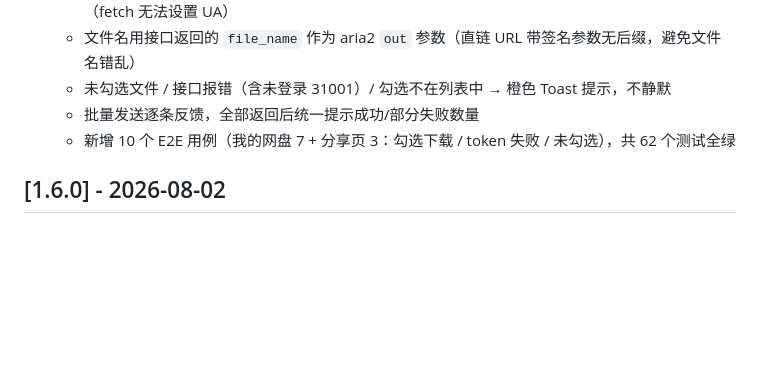
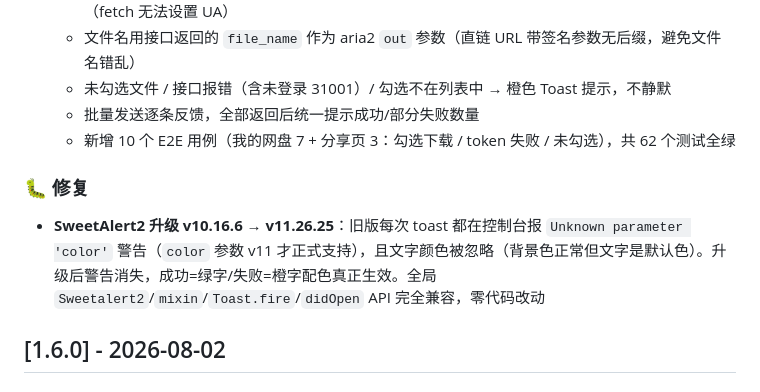
Before and after one commit to daxmate/aria2-bridge, a Markdown page: CHANGELOG.md, the part around the change. Rendered like a GitHub page; blank space fills up the shorter version.

Commit message:
docs: CHANGELOG v1.7.0 补记 SweetAlert2 升级（v10.16.6 → v11.26.25）

```diff
--- a/CHANGELOG.md
+++ b/CHANGELOG.md
@@ -15,6 +15,10 @@
   - 未勾选文件 / 接口报错（含未登录 31001）/ 勾选不在列表中 → 橙色 Toast 提示，不静默
   - 批量发送逐条反馈，全部返回后统一提示成功/部分失败数量
   - 新增 10 个 E2E 用例（我的网盘 7 + 分享页 3：勾选下载 / token 失败 / 未勾选），共 62 个测试全绿
+
+### 🐛 修复
+
+- **SweetAlert2 升级 v10.16.6 → v11.26.25**：旧版每次 toast 都在控制台报 `Unknown parameter 'color'` 警告（`color` 参数 v11 才正式支持），且文字颜色被忽略（背景色正常但文字是默认色）。升级后警告消失，成功=绿字/失败=橙字配色真正生效。全局 `Sweetalert2`/`mixin`/`Toast.fire`/`didOpen` API 完全兼容，零代码改动
 
 ## [1.6.0] - 2026-08-02
 
```
